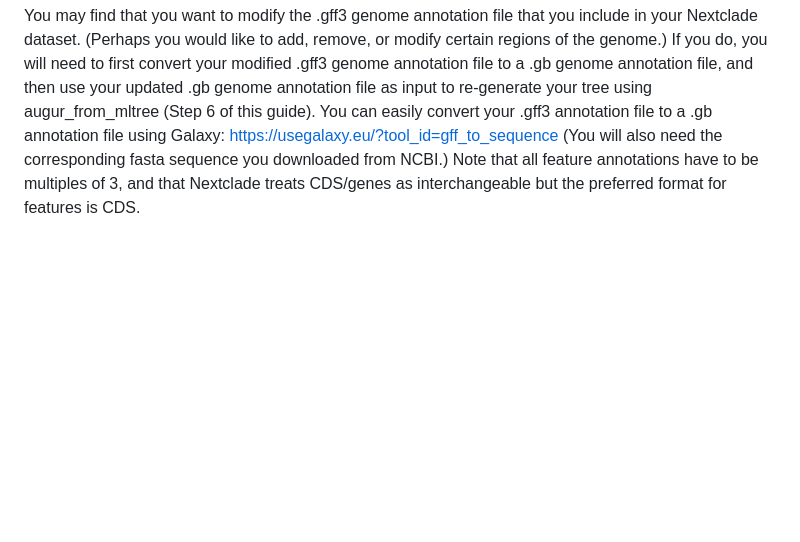
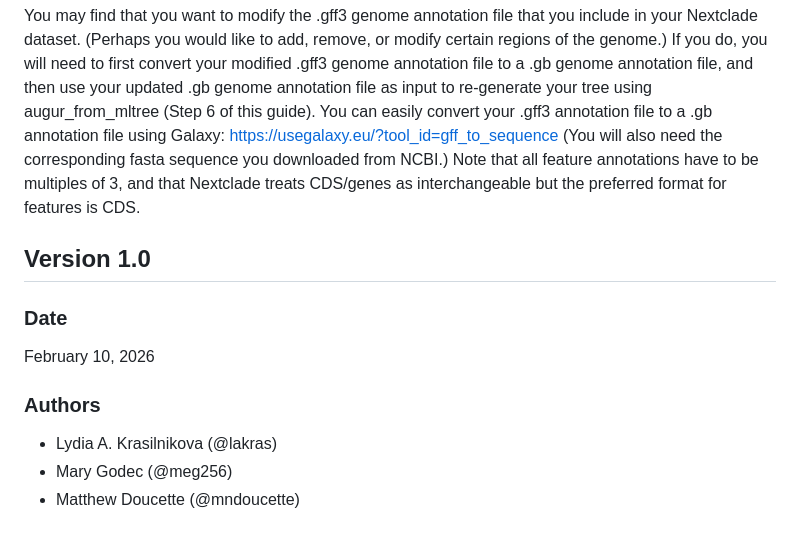
Before and after one commit to MASPHL-Bioinformatics/Northeast-BTL, a Markdown page: Nextclade_Dataset_Guidance/README.md, the part around the change. Rendered like a GitHub page; blank space fills up the shorter version.

Commit message:
Update README with version and author details
Added versioning and author information to README.

```diff
--- a/Nextclade_Dataset_Guidance/README.md
+++ b/Nextclade_Dataset_Guidance/README.md
@@ -474,3 +474,12 @@ This guide uses annotation files in two formats:
 These two files, which you will be downloading from NCBI, should be concordant.
 
 You may find that you want to modify the .gff3 genome annotation file that you include in your Nextclade dataset. (Perhaps you would like to add, remove, or modify certain regions of the genome.) If you do, you will need to first convert your modified .gff3 genome annotation file to a .gb genome annotation file, and then use your updated .gb genome annotation file as input to re-generate your tree using augur_from_mltree (Step 6 of this guide). You can easily convert your .gff3 annotation file to a .gb annotation file using Galaxy: https://usegalaxy.eu/?tool_id=gff_to_sequence (You will also need the corresponding fasta sequence you downloaded from NCBI.) Note that all feature annotations have to be multiples of 3, and that Nextclade treats CDS/genes as interchangeable but the preferred format for features is CDS.
+
+## Version 1.0
+### Date
+February 10, 2026
+
+### Authors
+- Lydia A. Krasilnikova (@lakras)
+- Mary Godec (@meg256)
+- Matthew Doucette (@mndoucette)
```
